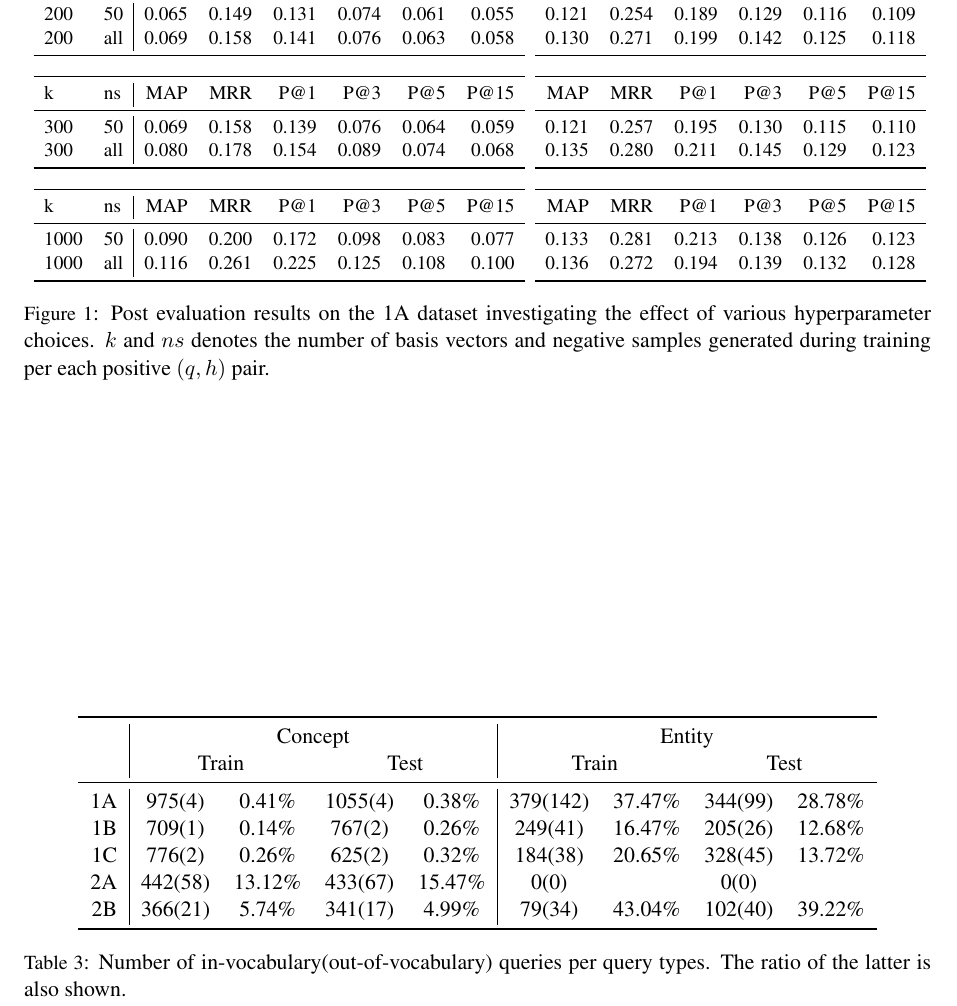
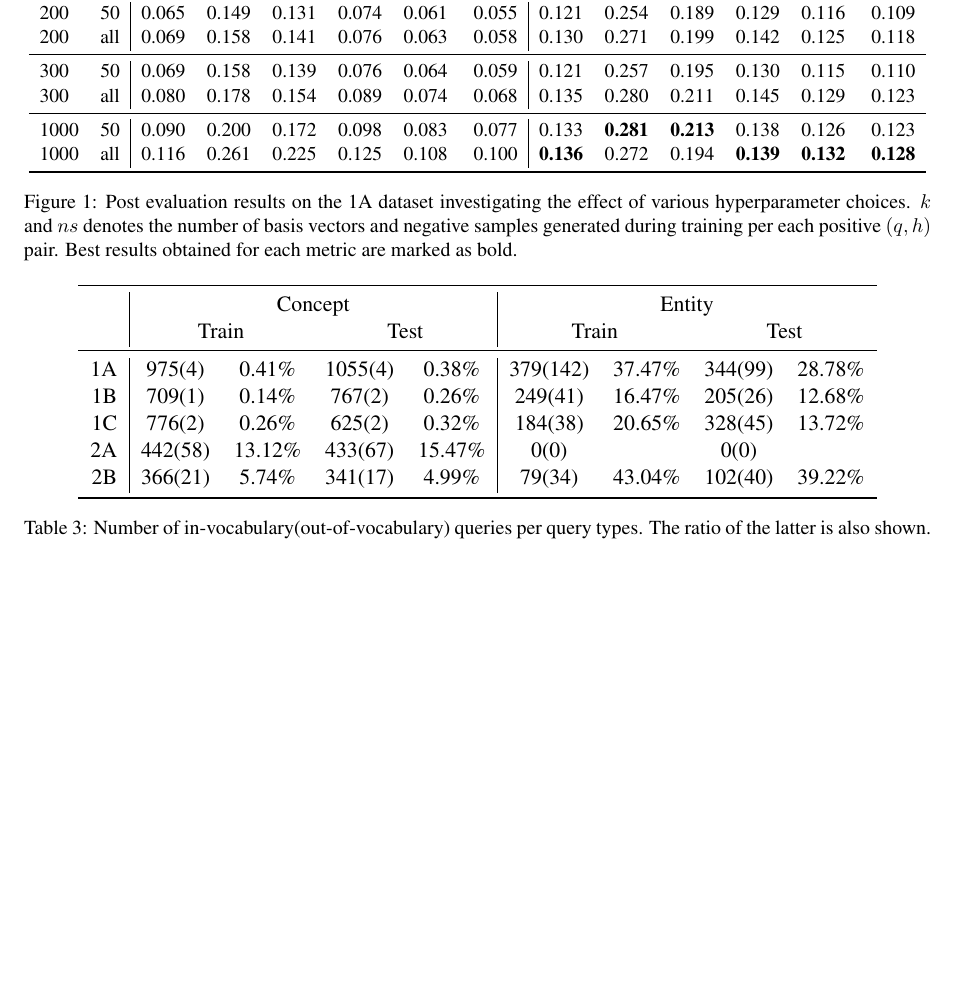
Before and after one commit to begab/fca_hypernymy, a LaTeX paper (paper/sparsians.tex, which reads paper/big_table.tex): part of page 4 of 5 before the commit and part of page 4 of 4 after it, cut so that both start at the same text, the shorter picture padded with empty space. Compiled offline with pdfLaTeX.

Commit message:
merges the big table

```diff
--- a/paper/big_table.tex
+++ b/paper/big_table.tex
@@ -1,79 +1,34 @@
 \begin{figure*}
 \resizebox{\textwidth}{!}{
-	\subfloat{
-\begin{tabular}{ll|rrrrrr}
-	& & \multicolumn{6}{c}{candidate filtration off} \\
+\begin{tabular}{ll|rrrrrr|rrrrrr}
+	& & \multicolumn{6}{c|}{candidate filtration off} &
+	\multicolumn{6}{c}{candidate filtration on}\\
 	\toprule
-	k & ns &     MAP &    MRR &    P@1 &     P@3 &    P@5 &    P@15 \\
+	k & ns &     MAP &    MRR &    P@1 &     P@3 &    P@5 &    P@15 & 	MAP
+	&    MRR &    P@1 &    P@3 &   P@5 &   P@15 \\
 	\midrule
-	200\phantom{0} & 50 &  0.065 &  0.149 &  0.131 &  0.074 &  0.061 &  0.055 \\
-	200 & all &  0.069 &  0.158 &  0.141 &  0.076 &  0.063 &  0.058 \\
+	200 & 50 &  0.065 &  0.149 &  0.131 &  0.074 &  0.061 &  0.055 & 0.121 &
+	0.254 &  0.189 &  0.129 &  0.116 &  0.109\\
+	200 & all &  0.069 &  0.158 &  0.141 &  0.076 &  0.063 &  0.058 & 0.130 &
+	0.271 &  0.199 &  0.142 &  0.125 &  0.118\\ \midrule
+	300 & 50 &  0.069 &  0.158 &  0.139 &  0.076 &  0.064 &  0.059 & 0.121 &
+	0.257 &  0.195 &  0.130 &  0.115 &  0.110 \\
+	300 & all &  0.080 &  0.178 &  0.154 &  0.089 &  0.074 &  0.068 & 0.135 &
+	0.280 &  0.211 &  0.145 &  0.129 &  0.123 \\
+	\midrule
+	1000 & 50 &  0.090 &  0.200 &  0.172 &  0.098 &  0.083 &  0.077 & 	0.133
+	&  \textbf{0.281} &  \textbf{0.213} &  0.138 &  0.126 &  0.123 \\
+	1000 & all &  0.116 &  0.261 &  0.225 &  0.125 &  0.108 &  0.100 &
+	\textbf{0.136}
+	&  0.272 &  0.194 &  \textbf{0.139} &  \textbf{0.132} &  \textbf{0.128} \\
 	\bottomrule
 \end{tabular}
-	}
-	\hfill
-	\subfloat{
-\begin{tabular}{rrrrrr}
-	\multicolumn{6}{c}{candidate filtration on}	\\
-	\toprule
-	MAP &    MRR &    P@1 &    P@3 &   P@5 &   P@15 \\
-	\midrule
-	0.121 &  0.254 &  0.189 &  0.129 &  0.116 &  0.109  \\
-	0.130 &  0.271 &  0.199 &  0.142 &  0.125 &  0.118 \\
-	\bottomrule
-\end{tabular}
-	}
-}\\
-\resizebox{\textwidth}{!}{
-	\subfloat{
-\begin{tabular}{ll|rrrrrr}
-	\toprule
-	k & ns &     MAP &    MRR &    P@1 &     P@3 &  P@5 &    P@15 \\
-	\midrule
-	300\phantom{0} & 50 &  0.069 &  0.158 &  0.139 &  0.076 &  0.064 &  0.059 \\
-	300 & all &  0.080 &  0.178 &  0.154 &  0.089 &  0.074 &  0.068 \\
-	\bottomrule
-\end{tabular}
-	}
-	\hfill
-	\subfloat{
-\begin{tabular}{rrrrrr}
-	\toprule
-	MAP &    MRR &    P@1 &    P@3 &   P@5 &   P@15 \\
-	\midrule
-	0.121 &  0.257 &  0.195 &  0.130 &  0.115 &  0.110 \\
-	0.135 &  0.280 &  0.211 &  0.145 &  0.129 &  0.123 \\
-	\bottomrule
-\end{tabular}
-	}
-}\\
-\resizebox{\textwidth}{!}{
-	\subfloat{
-\begin{tabular}{ll|rrrrrr}
-	\toprule
-	k & ns &     MAP &    MRR &    P@1 &     P@3 &  P@5  &    P@15 \\
-	\midrule
-	1000 & 50 &  0.090 &  0.200 &  0.172 &  0.098 &  0.083 &  0.077 \\
-	1000& all &  0.116 &  0.261 &  0.225 &  0.125 &  0.108 &  0.100 \\
-	\bottomrule
-\end{tabular}
-	}
-	\hfill
-	\subfloat{
-\begin{tabular}{rrrrrr}
-	\toprule
-	 MAP &    MRR &   P@1 &    P@3 &   P@5 &   P@15 \\
-	\midrule
-	0.133 &  0.281 &  0.213 &  0.138 &  0.126 &  0.123  \\
-	0.136 &  0.272 &  0.194 &  0.139 &  0.132 &  0.128 \\
-	\bottomrule
-\end{tabular}
-	}
 }
 \caption{Post evaluation results on the 1A dataset investigating the effect of
 various hyperparameter choices. $k$ and $ns$ denotes the number of basis
 vectors and negative samples generated during training per each positive $(q,
-h)$ pair.}
+h)$ pair. Best results obtained for each metric are marked as bold.}
+\label{table:1A_detailed}
 \end{figure*}
 
 \begin{comment}
--- a/paper/sparsians.tex
+++ b/paper/sparsians.tex
@@ -18,7 +18,6 @@
 \usepackage{url}
 \usepackage{booktabs}
 \usepackage{graphicx}
-\usepackage{subfig}
 \usepackage{verbatim}
 
 \aclfinalcopy % Uncomment this line for all SemEval submissions
```
